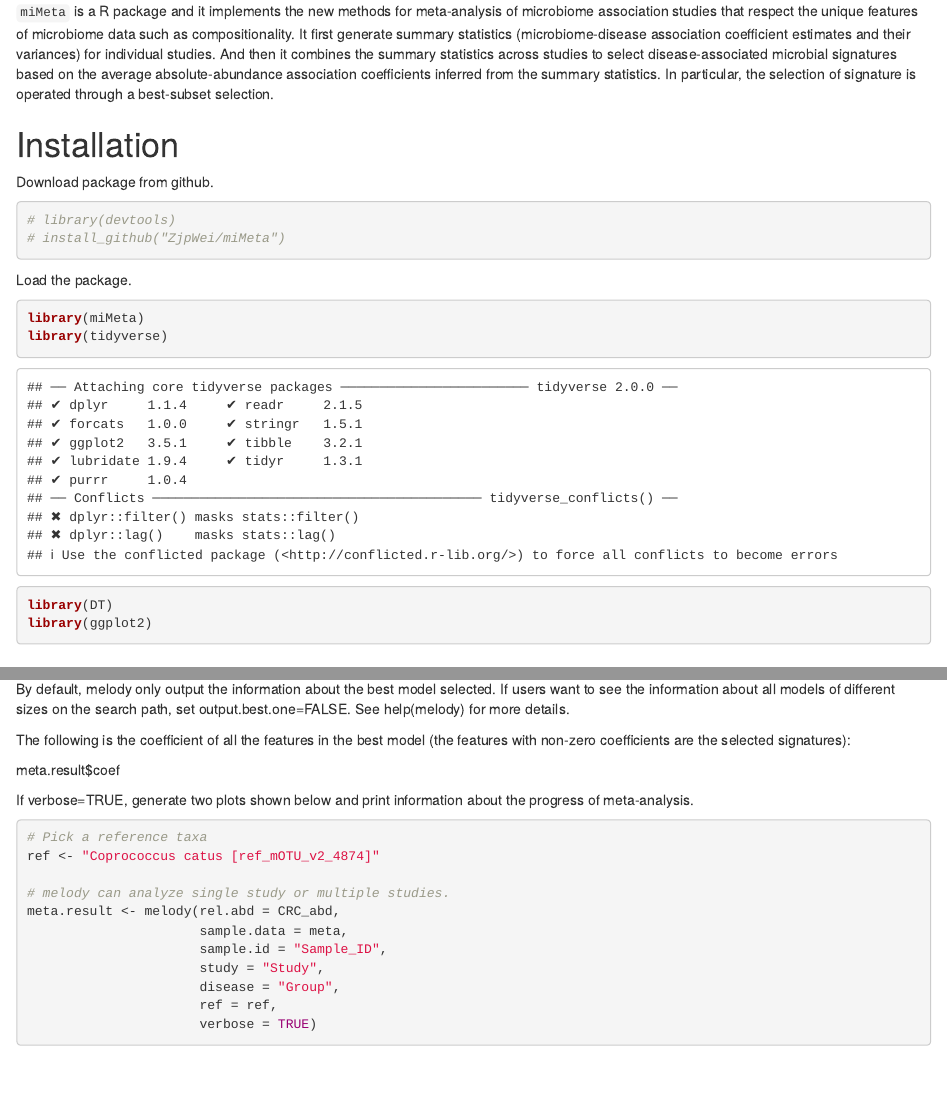
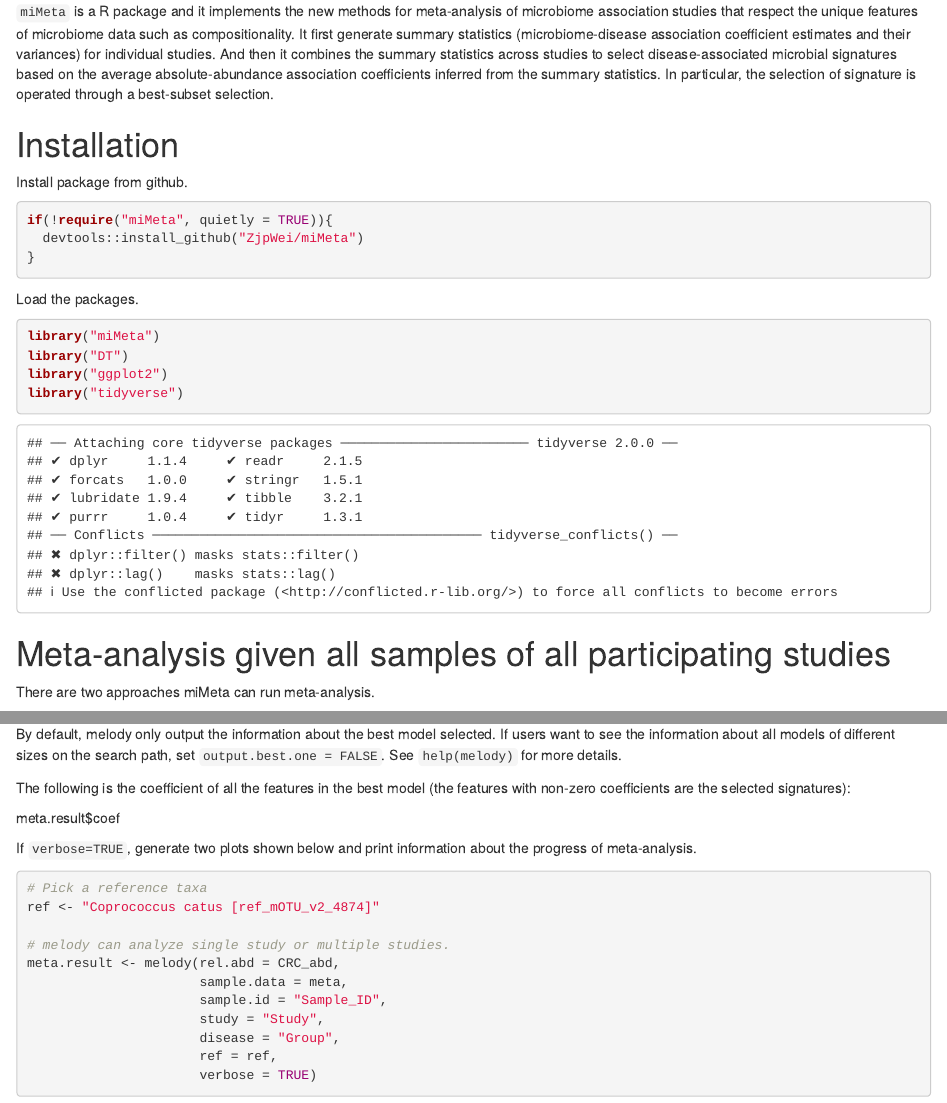
Before and after one commit to ZjpWei/miMeta, an R Markdown document (vignettes/miMeta_vignette.Rmd): the page in a window 1100 px wide, from 250 px down, and a second part further down, joined at a grey line. Rendered offline with R 4.5, knitr and Pandoc, with nearby package versions; drawn as R Markdown's standard HTML page in place of the format the file asks for; some code elsewhere in the file could not run offline.

Commit message:
check vignetters

````diff
--- a/vignettes/miMeta_vignette.Rmd
+++ b/vignettes/miMeta_vignette.Rmd
@@ -27,25 +27,32 @@ editor_options:
 
 # Installation
 
-Download package from github.
+Install package from github.
 
 ```{r getPackage, echo=TRUE}
-# library(devtools)
-# install_github("ZjpWei/miMeta")
+if(!require("miMeta", quietly = TRUE)){
+  devtools::install_github("ZjpWei/miMeta")
+}
 ```
 
-Load the package.
+Load the packages.
 
 ```{r load, echo=TRUE}
-library(miMeta)
-library(tidyverse)
-library(DT)
-library(ggplot2)
+library("miMeta")
+library("DT")
+library("ggplot2")
+library("tidyverse")
 ```
 
 # Meta-analysis given all samples of all participating studies
 
-There are two approaches miMeta can run meta-analysis. Approach #1: If the individual-level sample data across all participating studies are available, the function melody can take these data as input, generate summary statistics for each study internally, and combine the summary statistics to select microbial signatures. Approach #2: If individual-level samples of each study are not in a central place and/or come in sequentially, summary statistics can be generated for each study separately using the function melody.get.summary. Then, the summary statistics of all participating studies can be combined using the function melody.merge.summary, and finally, meta-analyzed using the function melody.meta.summary. We demonstrate Approach #1 in this session and Approach #2 in the next session.
+There are two approaches miMeta can run meta-analysis.
+
+Approach #1: If the individual-level sample data across all participating studies are available, the function melody can take these data as input, generate summary statistics for each study internally, and combine the summary statistics to select microbial signatures.
+
+Approach #2: If individual-level samples of each study are not in a central place and/or come in sequentially, summary statistics can be generated for each study separately using the function melody.get.summary. Then, the summary statistics of all participating studies can be combined using the function melody.merge.summary, and finally, meta-analyzed using the function melody.meta.summary.
+
+We demonstrate Approach #1 in this session and Approach #2 in the next session.
 
 Here we use the datasets from the five metagenomics studies of colorectal cancer (CRC) [2] to demonstrate the use of each function. The "CRC_abd" is a feature-by-sample matrix of species-level relative abundance counts from the five studies. For the easy of demonstration, we include 267 species under order *Clostridiales*.  The "meta" is a data frame including the sample-level variables from the five studies. In particular, the following variables are in the meta data:
 
@@ -60,13 +67,13 @@ data("CRC_abd", "meta", package = "miMeta")
 table(meta[,c("Study", "Group")])
 ```
 
-By default, melody only output the information about the best model selected. If users want to see the information about all models of different sizes on the search path, set output.best.one=FALSE. See help(melody) for more details.
+By default, melody only output the information about the best model selected. If users want to see the information about all models of different sizes on the search path, set `output.best.one = FALSE`. See `help(melody)` for more details.
 
 The following is the coefficient of all the features in the best model (the features with non-zero coefficients are the selected signatures):
 
 meta.result$coef
 
-If verbose=TRUE, generate two plots shown below and print information about the progress of meta-analysis.
+If `verbose=TRUE`, generate two plots shown below and print information about the progress of meta-analysis.
 
 ```{r echo=TRUE, message=FALSE, warning=FALSE, fig.cap="a plot for microbial feature overlap among studies: this plot shows the number of features shared among studies. "}
 # Pick a reference taxa
````
Also changed, not shown: doc/miMeta_vignette.Rmd (+2 -4 lines), 2 other files.
